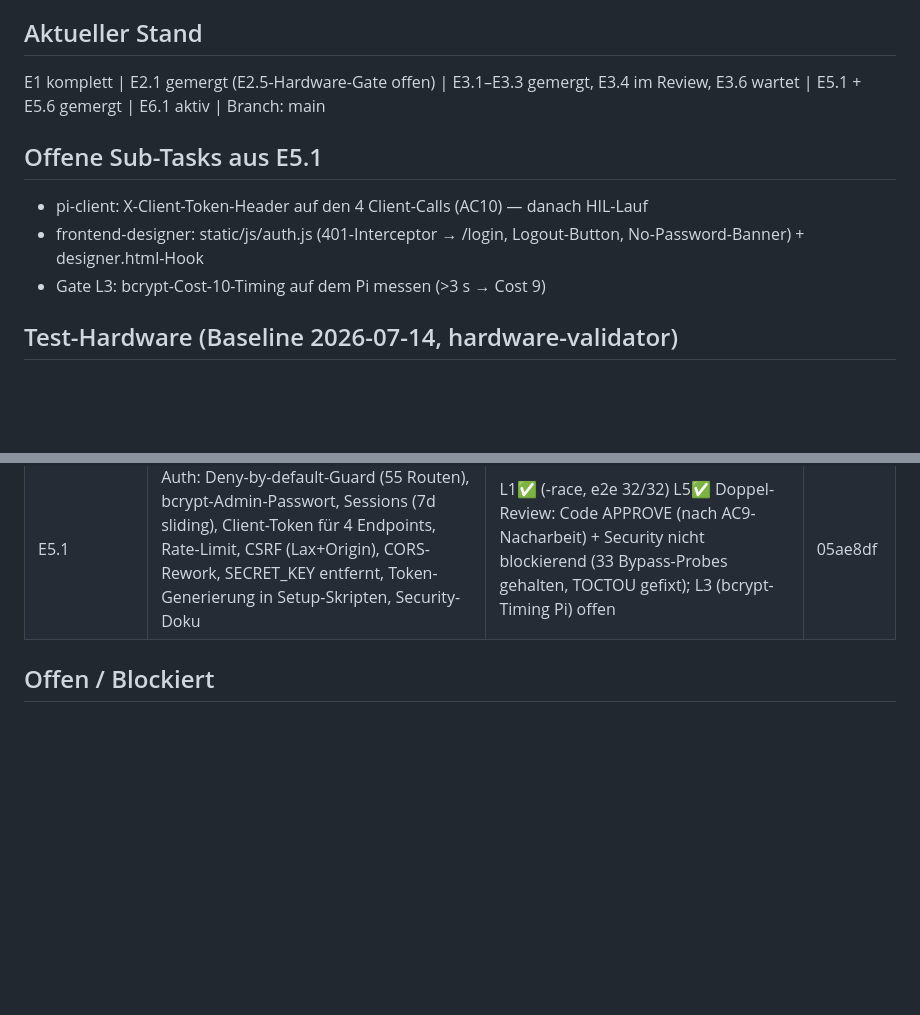
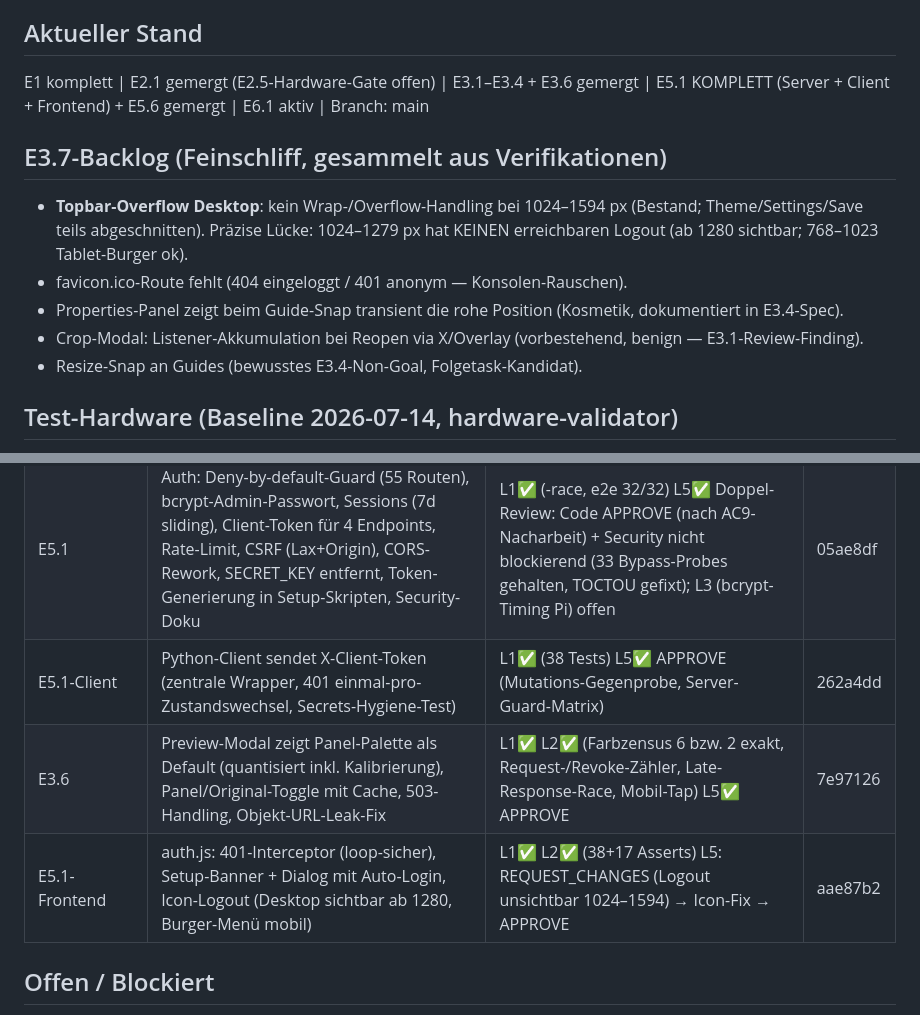
Before and after one commit to Kilian-Schwarz/E-INK-Picture, a Markdown page: PROGRESS.md, 2 parts joined by grey strips. GitHub-like rendering; blank space fills up the shorter version.

Commit message:
chore(progress): log E3.6, E5.1 client+frontend sub-tasks, E3.7 backlog
Co-Authored-By: Claude Fable 5 <noreply@anthropic.com>
Claude-Session: https://claude.ai/code/session_013nY5tmmJTfSRowKZQ28aBP

```diff
--- a/PROGRESS.md
+++ b/PROGRESS.md
@@ -5,13 +5,15 @@ Gates: L1 statisch | L2 Render-Verifikation | L3 Hardware-in-the-Loop | L4 Panel
 
 ## Aktueller Stand
 
-E1 komplett | E2.1 gemergt (E2.5-Hardware-Gate offen) | E3.1–E3.3 gemergt, E3.4 im Review, E3.6 wartet | E5.1 + E5.6 gemergt | E6.1 aktiv | Branch: main
+E1 komplett | E2.1 gemergt (E2.5-Hardware-Gate offen) | E3.1–E3.4 + E3.6 gemergt | E5.1 KOMPLETT (Server + Client + Frontend) + E5.6 gemergt | E6.1 aktiv | Branch: main
 
-## Offene Sub-Tasks aus E5.1
+## E3.7-Backlog (Feinschliff, gesammelt aus Verifikationen)
 
-- pi-client: X-Client-Token-Header auf den 4 Client-Calls (AC10) — danach HIL-Lauf
-- frontend-designer: static/js/auth.js (401-Interceptor → /login, Logout-Button, No-Password-Banner) + designer.html-Hook
-- Gate L3: bcrypt-Cost-10-Timing auf dem Pi messen (>3 s → Cost 9)
+- **Topbar-Overflow Desktop**: kein Wrap-/Overflow-Handling bei 1024–1594 px (Bestand; Theme/Settings/Save teils abgeschnitten). Präzise Lücke: 1024–1279 px hat KEINEN erreichbaren Logout (ab 1280 sichtbar; 768–1023 Tablet-Burger ok).
+- favicon.ico-Route fehlt (404 eingeloggt / 401 anonym — Konsolen-Rauschen).
+- Properties-Panel zeigt beim Guide-Snap transient die rohe Position (Kosmetik, dokumentiert in E3.4-Spec).
+- Crop-Modal: Listener-Akkumulation bei Reopen via X/Overlay (vorbestehend, benign — E3.1-Review-Finding).
+- Resize-Snap an Guides (bewusstes E3.4-Non-Goal, Folgetask-Kandidat).
 
 ## Test-Hardware (Baseline 2026-07-14, hardware-validator)
 
@@ -59,6 +61,9 @@ E1 komplett | E2.1 gemergt (E2.5-Hardware-Gate offen) | E3.1–E3.3 gemergt, E3.
 | E3.2 | Pinch-Zoom + Two-Finger-Pan (eine Geste, Anker-Drift 0,01 px), Long-Press-Kontextmenü, Touch-Handle-Clamp; Overflow jetzt voll scrollbar (vorbestehender Desktop-Mangel mitbehoben) | L1✅ L2✅ (CDP-2-Punkt-Touch, 22/22+23/23) L5: REQUEST_CHANGES (Spec-Geometrie übersah Flex-Zentrierung → Amendment 1) → Fix → APPROVE | 60354b5 |
 | E2.1+E2.2 | One-Command-Installer: install.sh-Bootstrap + setup.sh komplett neu (headless, Waveshare-Pin + Sparse-Fetch, kein stiller Preview-only, SPI nonint, Idempotenz, --update, Docker-Preflight, --dry-run, 8 Skript-Tests) | L1✅ (shellcheck 0, 8/8, Dry-Run-Matrix mutationsfrei) L5✅ APPROVE (Funktionsverlust-Audit: keiner); L3/E2.5 (frisches OS → Panel) wartet auf Test-Pi-Umstellung | 06e0882 |
 | E5.1 | Auth: Deny-by-default-Guard (55 Routen), bcrypt-Admin-Passwort, Sessions (7d sliding), Client-Token für 4 Endpoints, Rate-Limit, CSRF (Lax+Origin), CORS-Rework, SECRET_KEY entfernt, Token-Generierung in Setup-Skripten, Security-Doku | L1✅ (-race, e2e 32/32) L5✅ Doppel-Review: Code APPROVE (nach AC9-Nacharbeit) + Security nicht blockierend (33 Bypass-Probes gehalten, TOCTOU gefixt); L3 (bcrypt-Timing Pi) offen | 05ae8df |
+| E5.1-Client | Python-Client sendet X-Client-Token (zentrale Wrapper, 401 einmal-pro-Zustandswechsel, Secrets-Hygiene-Test) | L1✅ (38 Tests) L5✅ APPROVE (Mutations-Gegenprobe, Server-Guard-Matrix) | 262a4dd |
+| E3.6 | Preview-Modal zeigt Panel-Palette als Default (quantisiert inkl. Kalibrierung), Panel/Original-Toggle mit Cache, 503-Handling, Objekt-URL-Leak-Fix | L1✅ L2✅ (Farbzensus 6 bzw. 2 exakt, Request-/Revoke-Zähler, Late-Response-Race, Mobil-Tap) L5✅ APPROVE | 7e97126 |
+| E5.1-Frontend | auth.js: 401-Interceptor (loop-sicher), Setup-Banner + Dialog mit Auto-Login, Icon-Logout (Desktop sichtbar ab 1280, Burger-Menü mobil) | L1✅ L2✅ (38+17 Asserts) L5: REQUEST_CHANGES (Logout unsichtbar 1024–1594) → Icon-Fix → APPROVE | aae87b2 |
 
 ## Offen / Blockiert
 
```
